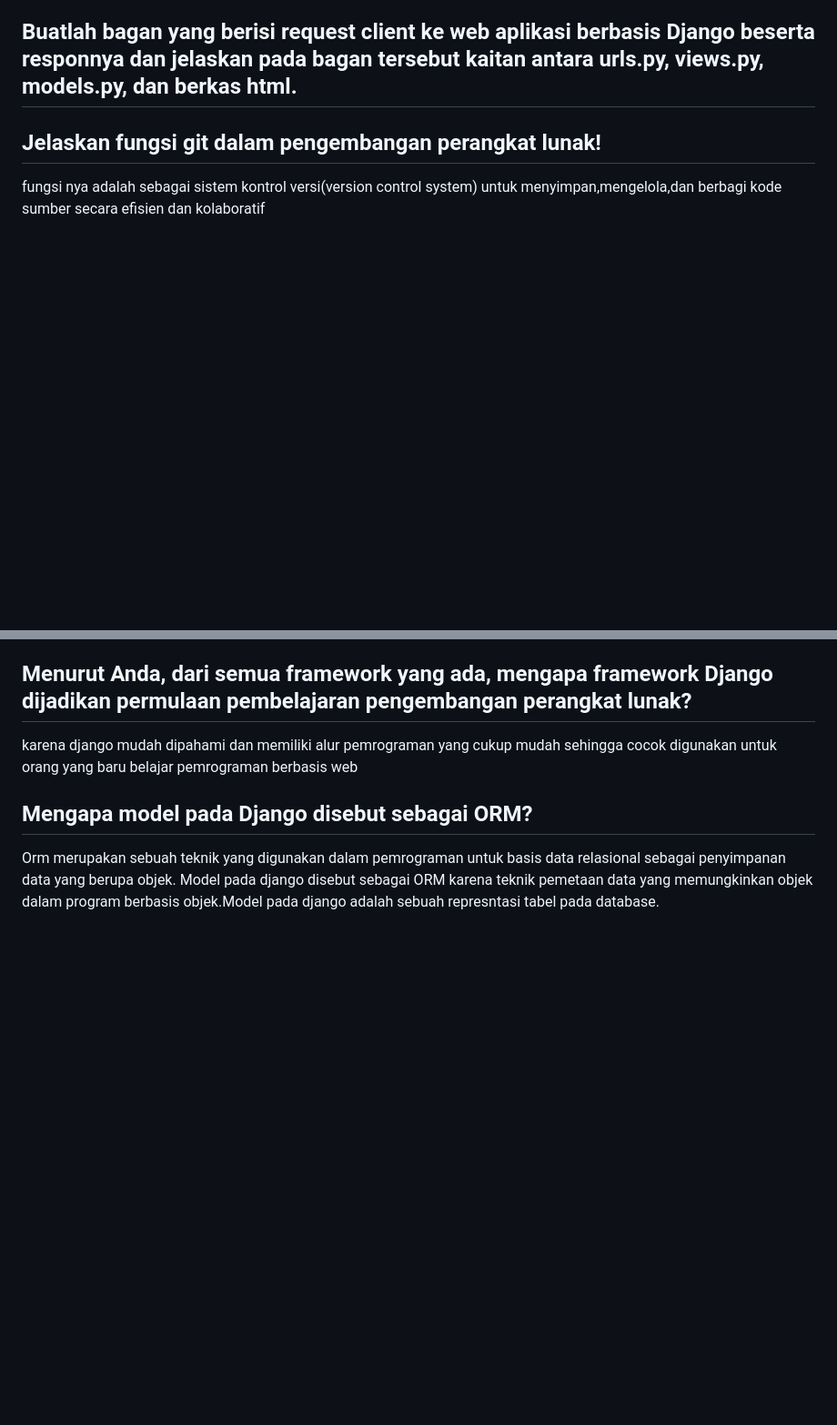
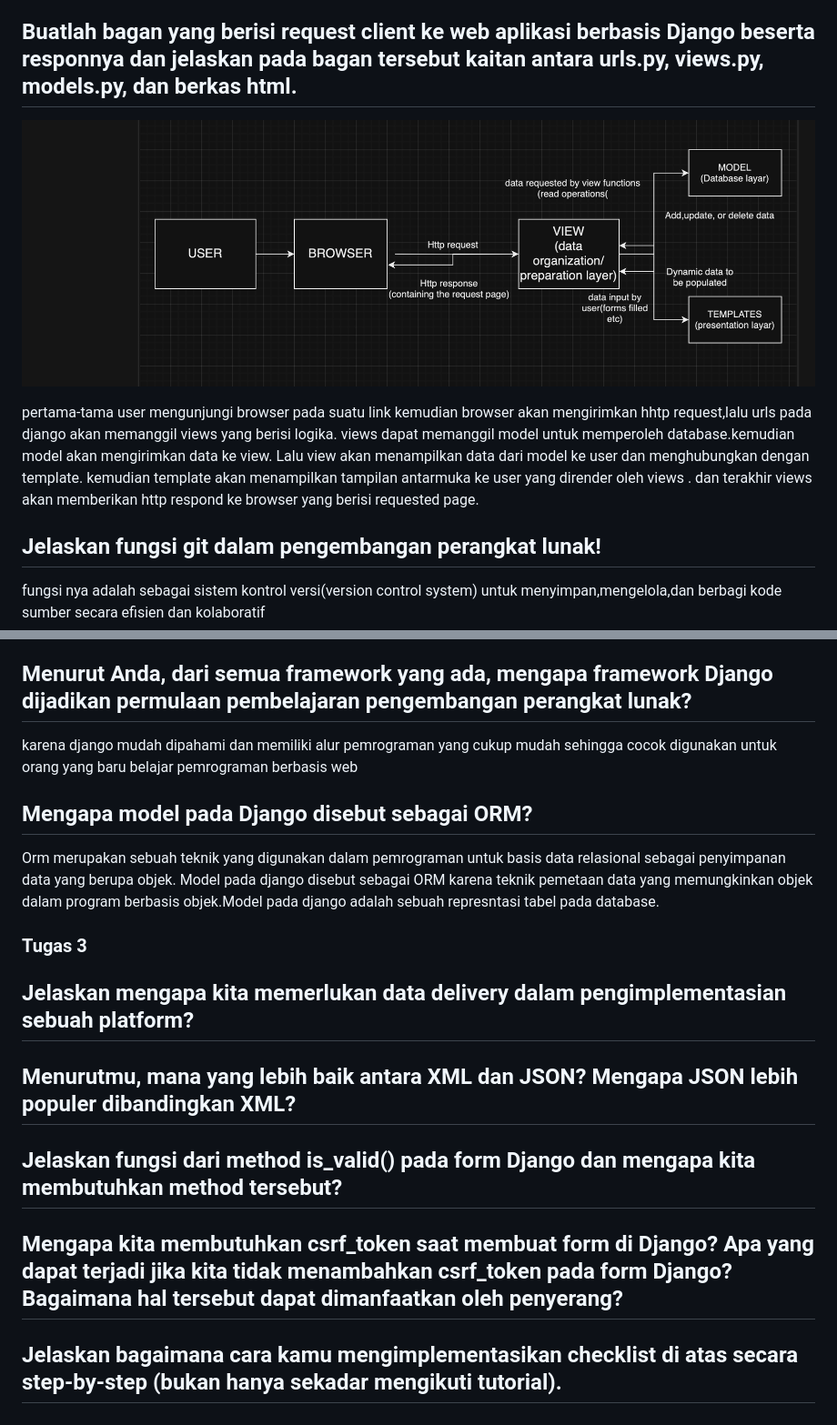
Before and after one commit to farhandp22/etoko, a Markdown page: README.md, 2 parts joined by grey strips. Shown: that part at 91% size. GitHub-like rendering; pictures changed too: image.png (added); blank space fills up the shorter version.

Commit message:
penambahan form

```diff
--- a/README.md
+++ b/README.md
@@ -21,6 +23,12 @@
 
 
 ## Buatlah bagan yang berisi request client ke web aplikasi berbasis Django beserta responnya dan jelaskan pada bagan tersebut kaitan antara urls.py, views.py, models.py, dan berkas html.
+![Alt text](image.png)
+
+pertama-tama user mengunjungi browser pada suatu link kemudian browser akan mengirimkan hhtp request,lalu urls pada django akan memanggil views yang berisi logika. views dapat memanggil model untuk memperoleh database.kemudian model akan mengirimkan data ke view. Lalu view akan menampilkan data dari model ke user dan menghubungkan dengan template. kemudian  template akan menampilkan tampilan antarmuka ke user yang dirender oleh views . dan terakhir views akan memberikan http respond ke browser yang berisi requested page.
+
+
+
 
 ## Jelaskan fungsi git dalam pengembangan perangkat lunak!
 fungsi nya adalah sebagai sistem kontrol versi(version control system) untuk menyimpan,mengelola,dan berbagi kode
@@ -31,3 +39,20 @@ karena django mudah dipahami dan memiliki alur pemrograman yang cukup mudah sehi
 
 ## Mengapa model pada Django disebut sebagai ORM?
 Orm merupakan sebuah teknik yang digunakan dalam pemrograman untuk basis data relasional sebagai penyimpanan data yang berupa objek. Model pada django disebut sebagai ORM karena teknik pemetaan data yang memungkinkan objek dalam program berbasis objek.Model pada django adalah sebuah represntasi tabel pada database.
+
+
+### Tugas 3
+
+## Jelaskan mengapa kita memerlukan data delivery dalam pengimplementasian sebuah platform?
+
+
+## Menurutmu, mana yang lebih baik antara XML dan JSON? Mengapa JSON lebih populer dibandingkan XML?
+
+
+## Jelaskan fungsi dari method is_valid() pada form Django dan mengapa kita membutuhkan method tersebut?
+
+
+## Mengapa kita membutuhkan csrf_token saat membuat form di Django? Apa yang dapat terjadi jika kita tidak menambahkan csrf_token pada form Django? Bagaimana hal tersebut dapat dimanfaatkan oleh penyerang?
+
+
+## Jelaskan bagaimana cara kamu mengimplementasikan checklist di atas secara step-by-step (bukan hanya sekadar mengikuti tutorial).
```
Also changed, not shown: other parts of README.md (+3 -1 lines), 9 other files.
